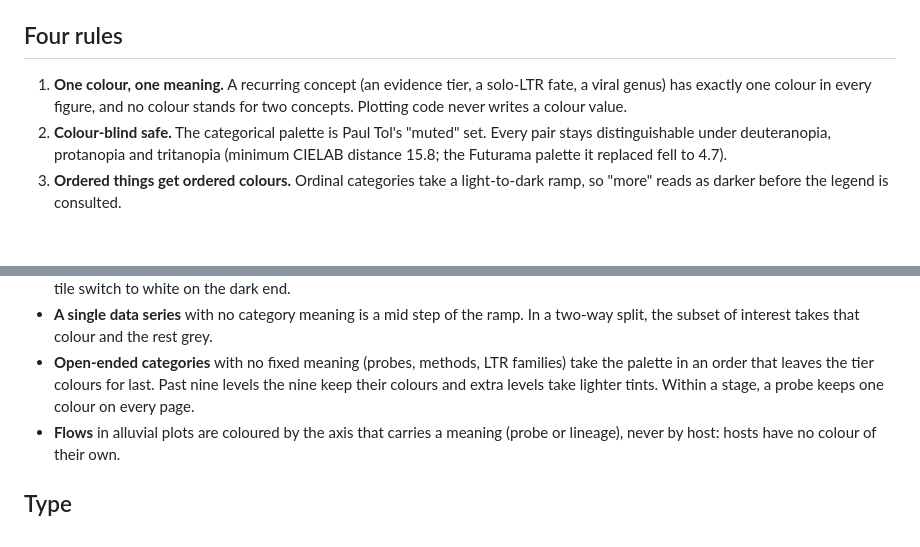
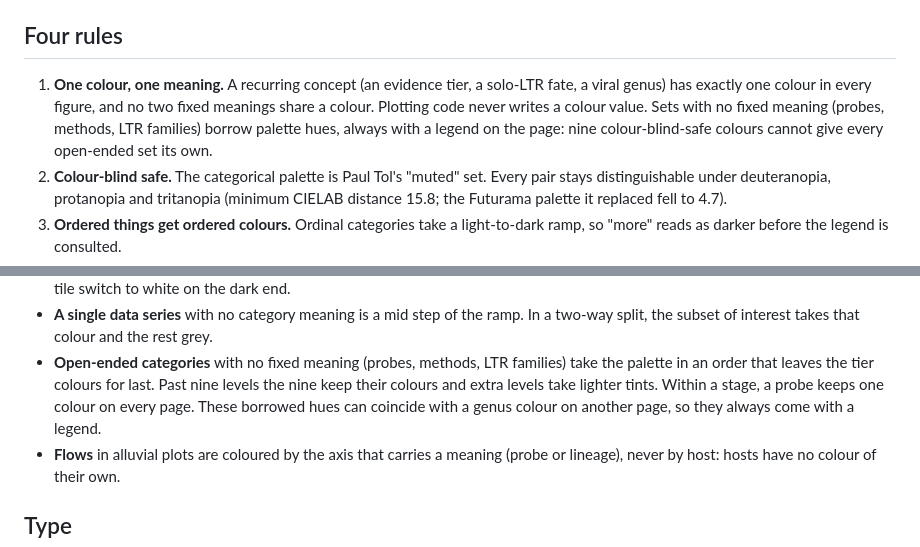
Before and after one commit to JorgeAndOmics/RetroSeek, a Markdown page: docs/visual_style.md, 2 parts joined by grey strips. Drawn GitHub-style; blank space fills up the shorter version.

Commit message:
docs(style): state plainly that open-ended sets borrow palette hues
Nine colour-blind-safe colours cannot give every open-ended set (13 probes, LTR families) its own hue, so such sets borrow palette hues that can coincide with a genus colour on another page. The guide claimed no colour ever stood for two concepts; it now says fixed meanings never collide and borrowed hues always carry a legend.

```diff
--- a/docs/visual_style.md
+++ b/docs/visual_style.md
@@ -9,8 +9,11 @@ rows); plotting code asks those two files instead of deciding for itself.
 ## Four rules
 
 1. **One colour, one meaning.** A recurring concept (an evidence tier, a solo-LTR
-   fate, a viral genus) has exactly one colour in every figure, and no colour
-   stands for two concepts. Plotting code never writes a colour value.
+   fate, a viral genus) has exactly one colour in every figure, and no two fixed
+   meanings share a colour. Plotting code never writes a colour value. Sets
+   with no fixed meaning (probes, methods, LTR families) borrow palette hues,
+   always with a legend on the page: nine colour-blind-safe colours cannot give
+   every open-ended set its own.
 2. **Colour-blind safe.** The categorical palette is Paul Tol's "muted" set. Every
    pair stays distinguishable under deuteranopia, protanopia and tritanopia
    (minimum CIELAB distance 15.8; the Futurama palette it replaced fell to 4.7).
@@ -65,7 +68,9 @@ Neutrals: light grey `#DDDDDD` for "Other" and anything not resolved, mid grey
 - **Open-ended categories** with no fixed meaning (probes, methods, LTR
   families) take the palette in an order that leaves the tier colours for last.
   Past nine levels the nine keep their colours and extra levels take lighter
-  tints. Within a stage, a probe keeps one colour on every page.
+  tints. Within a stage, a probe keeps one colour on every page. These borrowed
+  hues can coincide with a genus colour on another page, so they always come
+  with a legend.
 - **Flows** in alluvial plots are coloured by the axis that carries a meaning
   (probe or lineage), never by host: hosts have no colour of their own.
 
```
Also changed, not shown: docs/adr/ADR-018-one-visual-system.md (+3 -0 lines).
